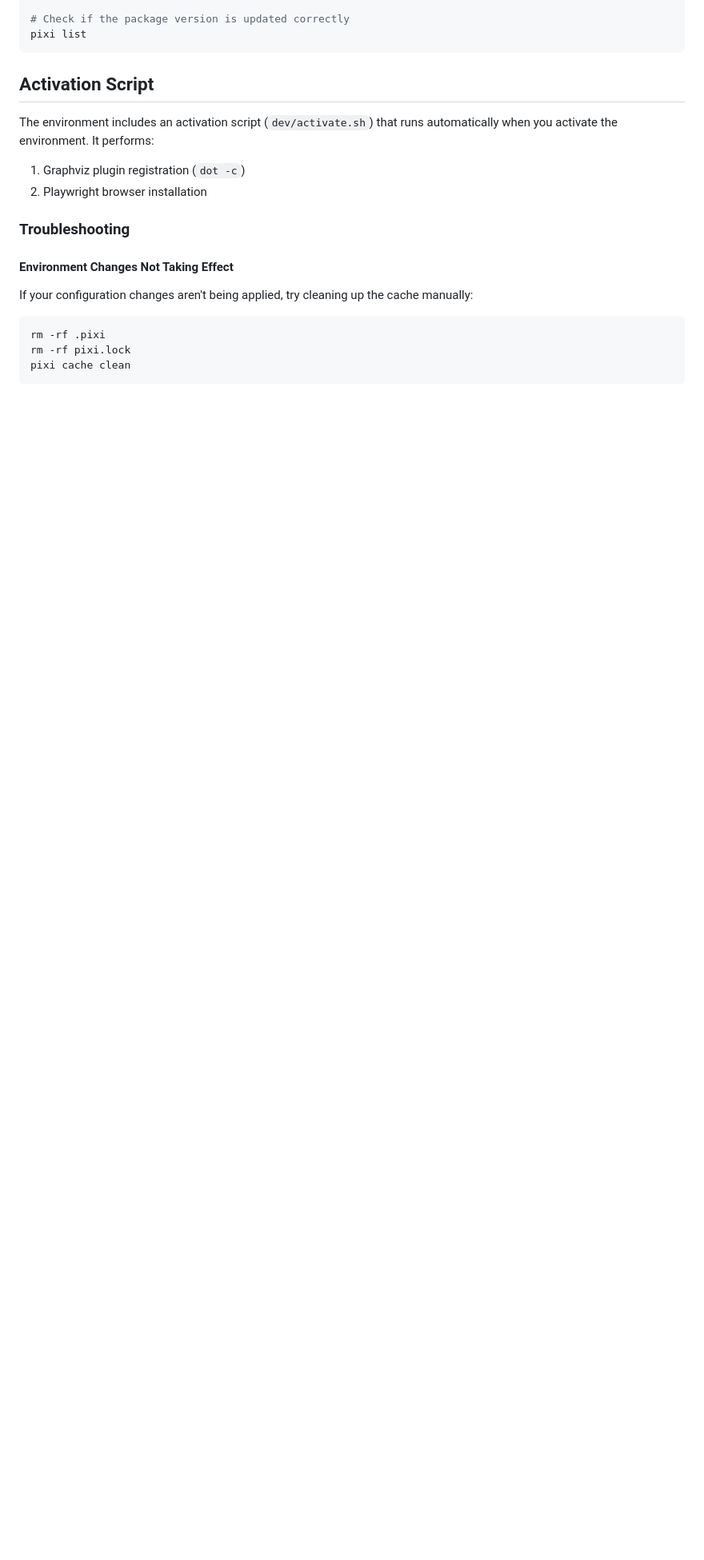
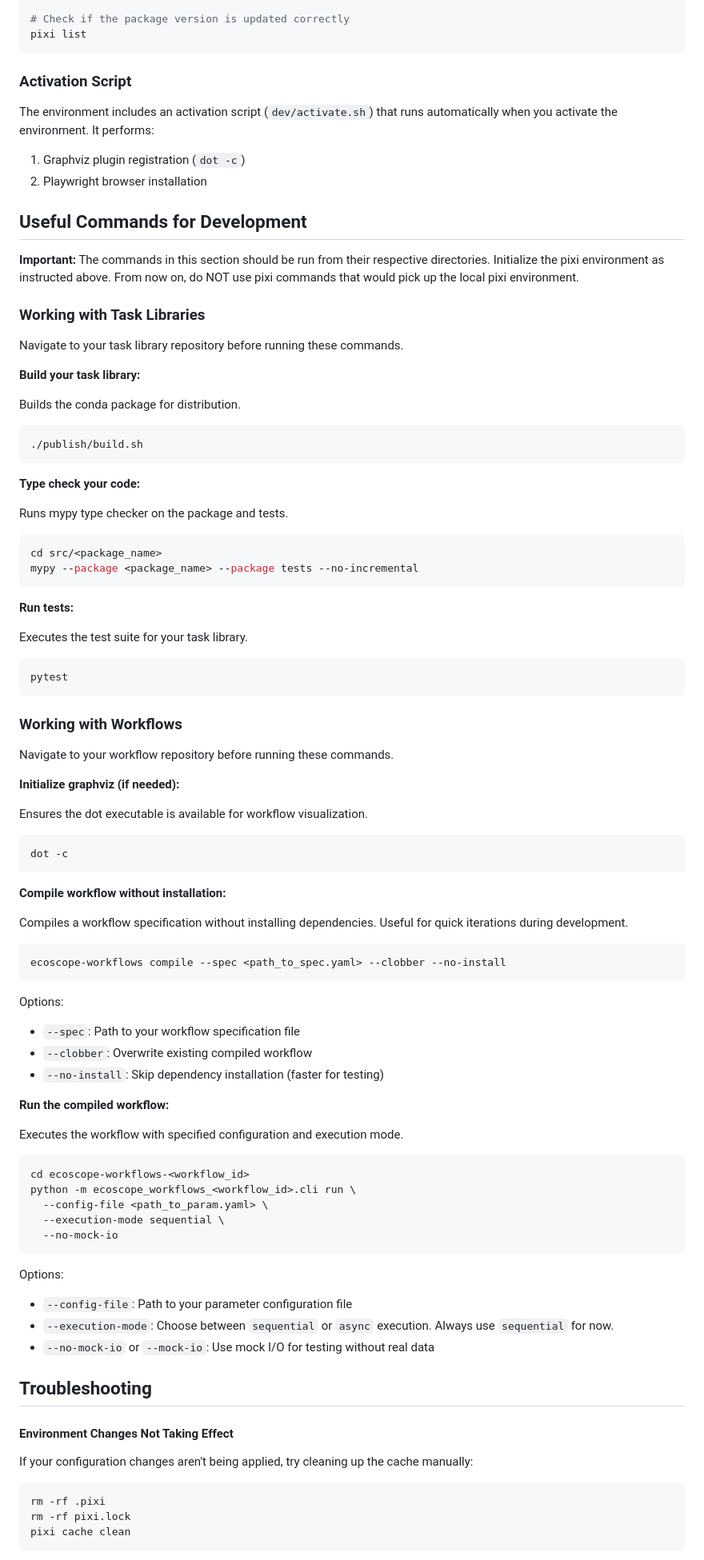
Before and after one commit to wildlife-dynamics/ecoscope-hub, a Markdown page: README.md, the part around one of its changes. Shown at 80% size. GitHub-like rendering; blank space fills up the shorter version.

Commit message:
Add detailed pixi env guide for dev

````diff
--- a/README.md
+++ b/README.md
@@ -154,14 +153,89 @@ pixi install
 pixi list
 ```
 
-## Activation Script
+### Activation Script
 
 The environment includes an activation script (`dev/activate.sh`) that runs automatically when you activate the environment. It performs:
 
 1. Graphviz plugin registration (`dot -c`)
 2. Playwright browser installation
 
-### Troubleshooting
+## Useful Commands for Development
+
+**Important:** The commands in this section should be run from their respective directories. Initialize the pixi environment as instructed above. From now on, do NOT use pixi commands that would pick up the local pixi environment.
+
+### Working with Task Libraries
+
+Navigate to your task library repository before running these commands.
+
+**Build your task library:**
+
+Builds the conda package for distribution.
+
+```bash
+./publish/build.sh
+```
+
+**Type check your code:**
+
+Runs mypy type checker on the package and tests.
+
+```bash
+cd src/<package_name>
+mypy --package <package_name> --package tests --no-incremental
+```
+
+**Run tests:**
+
+Executes the test suite for your task library.
+
+```bash
+pytest
+```
+
+### Working with Workflows
+
+Navigate to your workflow repository before running these commands.
+
+**Initialize graphviz (if needed):**
+
+Ensures the dot executable is available for workflow visualization.
+
+```bash
+dot -c
+```
+
+**Compile workflow without installation:**
+
+Compiles a workflow specification without installing dependencies. Useful for quick iterations during development.
+
+```bash
+ecoscope-workflows compile --spec <path_to_spec.yaml> --clobber --no-install
+```
+
+Options:
+- `--spec`: Path to your workflow specification file
+- `--clobber`: Overwrite existing compiled workflow
+- `--no-install`: Skip dependency installation (faster for testing)
+
+**Run the compiled workflow:**
+
+Executes the workflow with specified configuration and execution mode.
+
+```bash
+cd ecoscope-workflows-<workflow_id>
+python -m ecoscope_workflows_<workflow_id>.cli run \
+  --config-file <path_to_param.yaml> \
+  --execution-mode sequential \
+  --no-mock-io
+```
+
+Options:
+- `--config-file`: Path to your parameter configuration file
+- `--execution-mode`: Choose between `sequential` or `async` execution. Always use `sequential` for now.
+- `--no-mock-io` or `--mock-io`: Use mock I/O for testing without real data
+
+## Troubleshooting
 
 #### Environment Changes Not Taking Effect
 
````
Also changed, not shown: other parts of README.md (+25 -26 lines).
